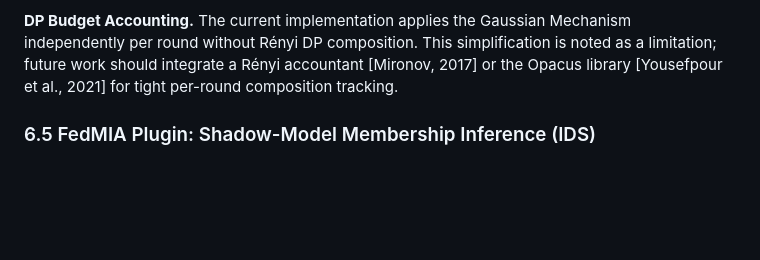
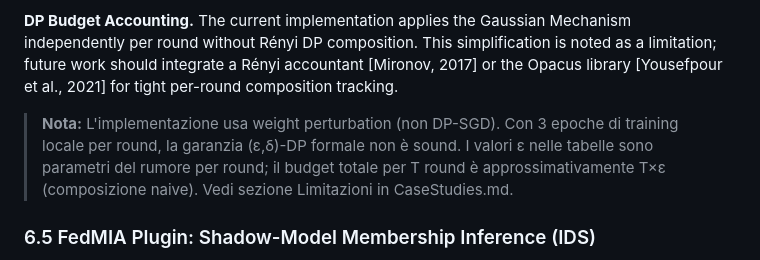
Before and after one commit to susetta85/ChargeShield-FL, a Markdown page: docs/Architecture.md, the part around the change. Rendered like a GitHub page; blank space fills up the shorter version.

```diff
--- a/docs/Architecture.md
+++ b/docs/Architecture.md
@@ -459,6 +459,12 @@ Both conditions raise `ValueError` with a descriptive message if violated.
 
 **DP Budget Accounting.** The current implementation applies the Gaussian Mechanism independently per round without Rényi DP composition. This simplification is noted as a limitation; future work should integrate a Rényi accountant [Mironov, 2017] or the Opacus library [Yousefpour et al., 2021] for tight per-round composition tracking.
 
+> **Nota:** L'implementazione usa weight perturbation (non DP-SGD).
+> Con 3 epoche di training locale per round, la garanzia (ε,δ)-DP formale
+> non è sound. I valori ε nelle tabelle sono parametri del rumore per round;
+> il budget totale per T round è approssimativamente T×ε (composizione naive).
+> Vedi sezione Limitazioni in CaseStudies.md.
+
 ### 6.5 FedMIA Plugin: Shadow-Model Membership Inference (IDS)
 
 `src/plugins/attacks/fedmia.py` implements the FedMIA attack [Hu et al., 2022] as a `BaseAttack` plugin used by `ChargingIDS` for per-node intrusion detection. It frames membership inference as a binary classification problem: given a data record x and access to the trained global model θ, predict whether x was a member of the FL training set.
```
Also changed, not shown: docs/CaseStudies.md (+44 -23 lines).
